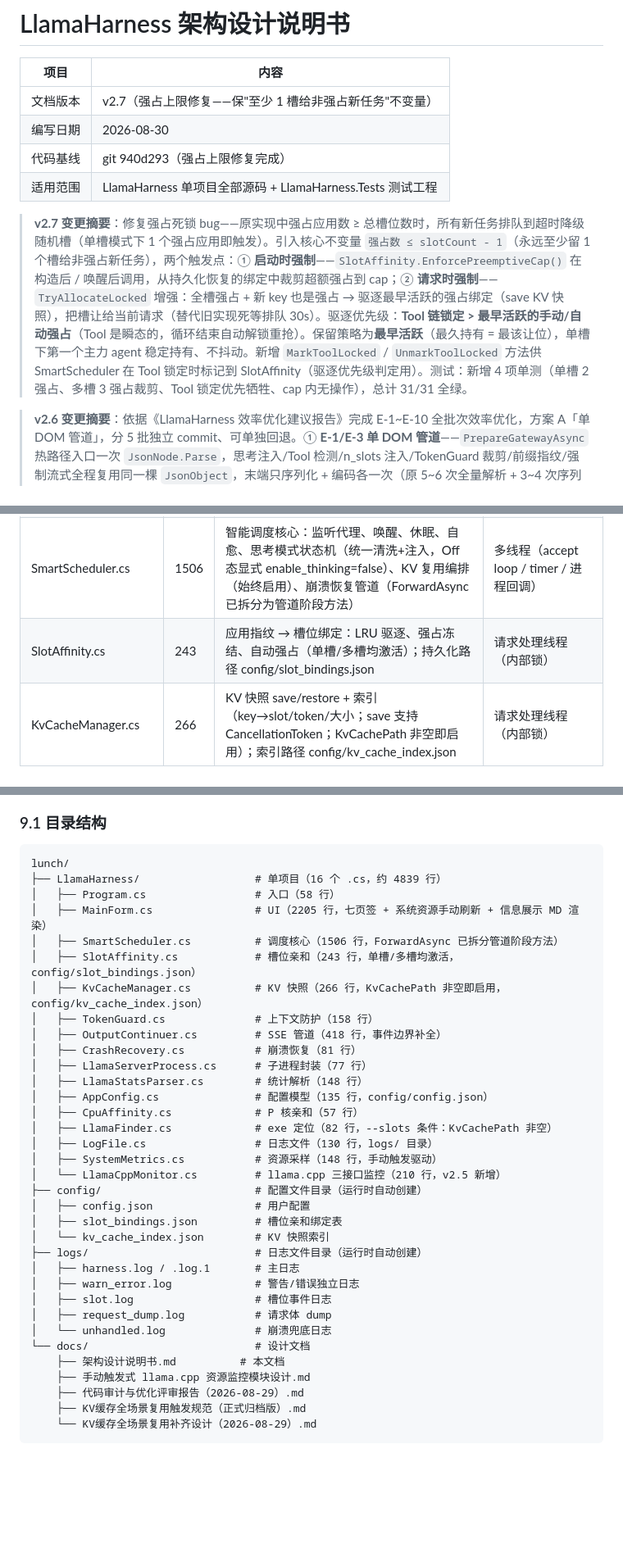
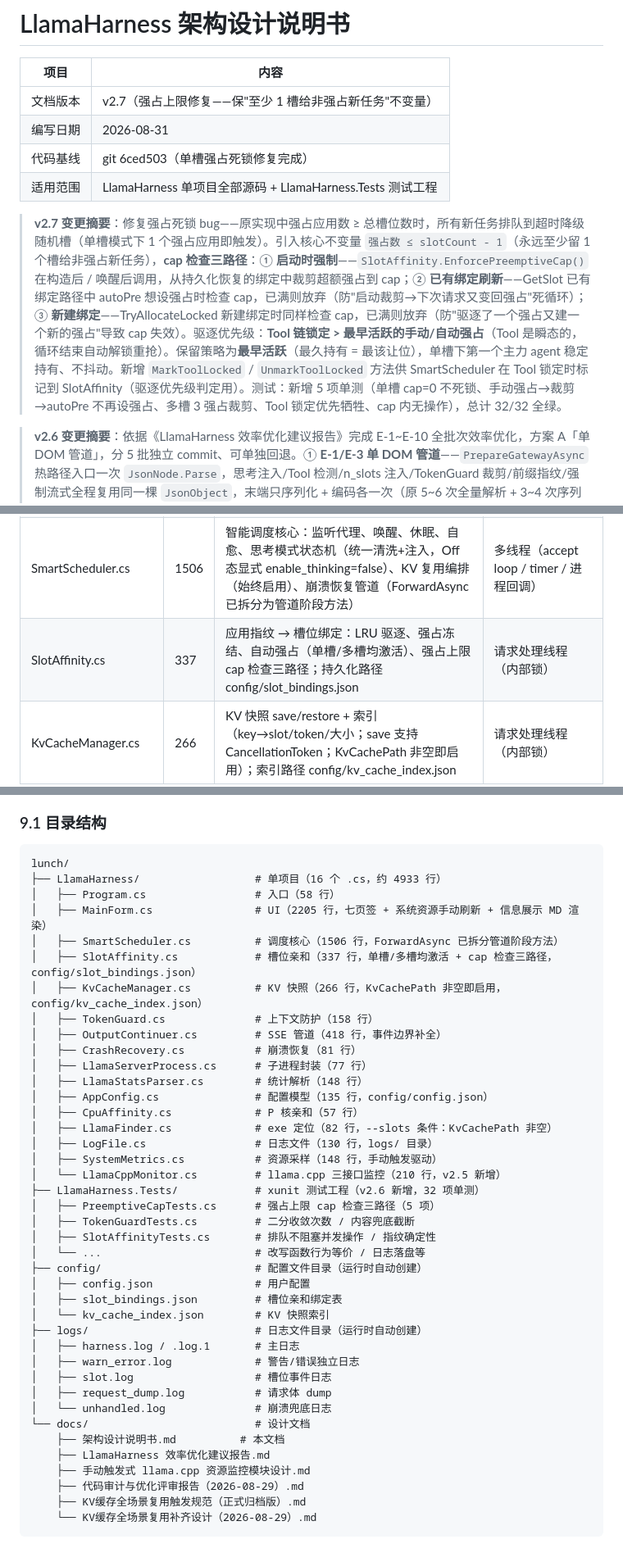
Before and after one commit to axggdzz/llama-harness-for-mac, a Markdown page: docs/架构设计说明书.md, 3 parts joined by grey strips. Shown at 82% size. Drawn GitHub-style; blank space fills up the shorter version.

Commit message:
docs: 架构设计说明书 v2.7 更新——反映 6ced503 单槽强占死锁修复（cap 检查三路径）+ 测试工程 + 行数同步

````diff
--- a/docs/架构设计说明书.md
+++ b/docs/架构设计说明书.md
@@ -3,11 +3,11 @@
 | 项目     | 内容                                                       |
 | -------- | ---------------------------------------------------------- |
 | 文档版本 | v2.7（强占上限修复——保"至少 1 槽给非强占新任务"不变量）    |
-| 编写日期 | 2026-08-30                                                 |
-| 代码基线 | git 940d293（强占上限修复完成）                              |
+| 编写日期 | 2026-08-31                                                 |
+| 代码基线 | git 6ced503（单槽强占死锁修复完成）                          |
 | 适用范围 | LlamaHarness 单项目全部源码 + LlamaHarness.Tests 测试工程   |
 
-> **v2.7 变更摘要**：修复强占死锁 bug——原实现中强占应用数 ≥ 总槽位数时，所有新任务排队到超时降级随机槽（单槽模式下 1 个强占应用即触发）。引入核心不变量 `强占数 ≤ slotCount - 1`（永远至少留 1 个槽给非强占新任务），两个触发点：① **启动时强制**——`SlotAffinity.EnforcePreemptiveCap()` 在构造后 / 唤醒后调用，从持久化恢复的绑定中裁剪超额强占到 cap；② **请求时强制**——`TryAllocateLocked` 增强：全槽强占 + 新 key 也是强占 → 驱逐最早活跃的强占绑定（save KV 快照），把槽让给当前请求（替代旧实现死等排队 30s）。驱逐优先级：**Tool 链锁定 > 最早活跃的手动/自动强占**（Tool 是瞬态的，循环结束自动解锁重抢）。保留策略为**最早活跃**（最久持有 = 最该让位），单槽下第一个主力 agent 稳定持有、不抖动。新增 `MarkToolLocked` / `UnmarkToolLocked` 方法供 SmartScheduler 在 Tool 锁定时标记到 SlotAffinity（驱逐优先级判定用）。测试：新增 4 项单测（单槽 2 强占、多槽 3 强占裁剪、Tool 锁定优先牺牲、cap 内无操作），总计 31/31 全绿。
+> **v2.7 变更摘要**：修复强占死锁 bug——原实现中强占应用数 ≥ 总槽位数时，所有新任务排队到超时降级随机槽（单槽模式下 1 个强占应用即触发）。引入核心不变量 `强占数 ≤ slotCount - 1`（永远至少留 1 个槽给非强占新任务），**cap 检查三路径**：① **启动时强制**——`SlotAffinity.EnforcePreemptiveCap()` 在构造后 / 唤醒后调用，从持久化恢复的绑定中裁剪超额强占到 cap；② **已有绑定刷新**——GetSlot 已有绑定路径中 autoPre 想设强占时检查 cap，已满则放弃（防"启动裁剪→下次请求又变回强占"死循环）；③ **新建绑定**——TryAllocateLocked 新建绑定时同样检查 cap，已满则放弃（防"驱逐了一个强占又建一个新的强占"导致 cap 失效）。驱逐优先级：**Tool 链锁定 > 最早活跃的手动/自动强占**（Tool 是瞬态的，循环结束自动解锁重抢）。保留策略为**最早活跃**（最久持有 = 最该让位），单槽下第一个主力 agent 稳定持有、不抖动。新增 `MarkToolLocked` / `UnmarkToolLocked` 方法供 SmartScheduler 在 Tool 锁定时标记到 SlotAffinity（驱逐优先级判定用）。测试：新增 5 项单测（单槽 cap=0 不死锁、手动强占→裁剪→autoPre 不再设强占、多槽 3 强占裁剪、Tool 锁定优先牺牲、cap 内无操作），总计 32/32 全绿。
 
 > **v2.6 变更摘要**：依据《LlamaHarness 效率优化建议报告》完成 E-1~E-10 全批次效率优化，方案 A「单 DOM 管道」，分 5 批独立 commit、可单独回退。① **E-1/E-3 单 DOM 管道**——`PrepareGatewayAsync` 热路径入口一次 `JsonNode.Parse`，思考注入/Tool 检测/n_slots 注入/TokenGuard 裁剪/前缀指纹/强制流式全程复用同一棵 `JsonObject`，末端只序列化 + 编码各一次（原 5~6 次全量解析 + 3~4 次序列化）；streaming 判定改 DOM 直读替代对数 MB body 的正则扫描；非法 JSON → root=null → 跳过全部 DOM 改写原样透传（等价旧实现各方法 try-catch 透传）。② **E-2 TokenGuard 二分收敛**——轮次裁剪由「删一轮→全量 tokenize」线性重试改为按轮预切分 + 二分（≤log₂(轮数)+2 次 tokenize），内容兜底由固定 ratio 迭代 10 轮改为保留比例减半 ≤5 轮；最坏 tokenize 往返 10+ 次 → ≤6 次。③ **E-5 排队移出锁**——`SlotAffinity.GetSlot` 拆两阶段：锁内只做判定（TryAllocateLocked 原子分配，保旧单锁语义），排队 Sleep 移到锁外，等待期间其他请求的 GetSlot/SetPreemptive/Snapshot 不再被阻塞（原 Sleep-in-lock 最长卡 30s）。④ **E-4 前缀轻量指纹**——由「除末条外全部 messages ToJsonString + SHA256」改为「消息条数 + 各条 role|content长度」零序列化零 SHA256，开销从数 MB 降到微秒级（仅用于 [KV-HIT]/[KV-MISS] 日志判定，碰撞可接受）；**E-6 LogFile 常驻 StreamWriter**——三个日志文件各持一个常驻缓冲写入器，150ms 定时 Flush、按大小轮切（close→rename→reopen）、退出 Shutdown，替代每行 File.AppendAllText（open/write/close），I/O 降一个数量级。⑤ **E-7~E-10 打磨**——E-7 HttpClient 改 SocketsHttpHandler 池化连接（去 Connection: close，死连接由 PooledConnectionLifetime 淘汰 + 500ms 重试兜底）；E-8 SSE 缓冲 List<byte>+RemoveRange → byte[]+已处理偏移游标（超 64KB 一次性 Array.Copy 压实）；E-9 OnLogFlush 全部 entry 拼接后单次 AppendText（原 N 次独立追加）；E-10 stats 表加 id→行字典索引（FindStatRow O(n)→O(1)）。⑥ **测试工程**——新建 `LlamaHarness.Tests` xunit 工程（27 项单测全绿），覆盖改写函数行为等价、二分收敛次数、排队不阻塞并发操作、指纹确定性、日志落盘。
 
@@ -150,7 +150,7 @@ flowchart LR
 | Program.cs            | 58   | 入口：高 DPI、单实例 Mutex、全局异常兜底（unhandled.log → logs/） | UI 主线程                                    |
 | MainForm.cs           | 2205 | 全部 UI：左侧控制面板 / **七页签**（日志/统计/槽位绑定/槽位管理/系统资源/配置管理/信息展示）/ 底部统计面板；系统资源页手动刷新 + llama.cpp 三接口卡片 + Raw 折叠；信息展示页 MD 内嵌渲染 | UI 线程（事件经 BeginInvoke 编组）           |
 | SmartScheduler.cs     | 1506 | 智能调度核心：监听代理、唤醒、休眠、自愈、思考模式状态机（统一清洗+注入，Off 态显式 enable_thinking=false）、KV 复用编排（始终启用）、崩溃恢复管道（ForwardAsync 已拆分为管道阶段方法） | 多线程（accept loop / timer / 进程回调）     |
-| SlotAffinity.cs       | 243  | 应用指纹 → 槽位绑定：LRU 驱逐、强占冻结、自动强占（单槽/多槽均激活）；持久化路径 config/slot_bindings.json | 请求处理线程（内部锁）                       |
+| SlotAffinity.cs       | 337  | 应用指纹 → 槽位绑定：LRU 驱逐、强占冻结、自动强占（单槽/多槽均激活）、强占上限 cap 检查三路径；持久化路径 config/slot_bindings.json | 请求处理线程（内部锁）                       |
 | KvCacheManager.cs     | 266  | KV 快照 save/restore + 索引（key→slot/token/大小；save 支持 CancellationToken；KvCachePath 非空即启用）；索引路径 config/kv_cache_index.json | 请求处理线程（内部锁）                       |
 | TokenGuard.cs         | 158  | messages 文本真实分词计数 + 轮次制裁剪 + 头尾双保留内容兜底截断 | 请求处理线程                                 |
 | OutputContinuer.cs    | 418  | SSE 管道循环（单遍扫描）、SSE 事件边界补全（ForwardAsync/held 行补 \n\n）、截断续接、工具隔离、写门控 | 请求处理线程                                 |
@@ -735,11 +735,11 @@ logs/ ◀──▶ LogFile / CrashRecovery / SmartScheduler（所有日志写入
 
 ```text
 lunch/
-├── LlamaHarness/                  # 单项目（16 个 .cs，约 4839 行）
+├── LlamaHarness/                  # 单项目（16 个 .cs，约 4933 行）
 │   ├── Program.cs                 # 入口（58 行）
 │   ├── MainForm.cs                # UI（2205 行，七页签 + 系统资源手动刷新 + 信息展示 MD 渲染）
 │   ├── SmartScheduler.cs          # 调度核心（1506 行，ForwardAsync 已拆分管道阶段方法）
-│   ├── SlotAffinity.cs            # 槽位亲和（243 行，单槽/多槽均激活，config/slot_bindings.json）
+│   ├── SlotAffinity.cs            # 槽位亲和（337 行，单槽/多槽均激活 + cap 检查三路径，config/slot_bindings.json）
 │   ├── KvCacheManager.cs          # KV 快照（266 行，KvCachePath 非空即启用，config/kv_cache_index.json）
 │   ├── TokenGuard.cs              # 上下文防护（158 行）
 │   ├── OutputContinuer.cs         # SSE 管道（418 行，事件边界补全）
@@ -752,6 +752,11 @@ lunch/
 │   ├── LogFile.cs                 # 日志文件（130 行，logs/ 目录）
 │   ├── SystemMetrics.cs           # 资源采样（148 行，手动触发驱动）
 │   └── LlamaCppMonitor.cs         # llama.cpp 三接口监控（210 行，v2.5 新增）
+├── LlamaHarness.Tests/            # xunit 测试工程（v2.6 新增，32 项单测）
+│   ├── PreemptiveCapTests.cs      # 强占上限 cap 检查三路径（5 项）
+│   ├── TokenGuardTests.cs         # 二分收敛次数 / 内容兜底截断
+│   ├── SlotAffinityTests.cs       # 排队不阻塞并发操作 / 指纹确定性
+│   └── ...                        # 改写函数行为等价 / 日志落盘等
 ├── config/                        # 配置文件目录（运行时自动创建）
 │   ├── config.json                # 用户配置
 │   ├── slot_bindings.json         # 槽位亲和绑定表
@@ -764,6 +769,7 @@ lunch/
 │   └── unhandled.log              # 崩溃兜底日志
 └── docs/                          # 设计文档
     ├── 架构设计说明书.md          # 本文档
+    ├── LlamaHarness 效率优化建议报告.md
     ├── 手动触发式 llama.cpp 资源监控模块设计.md
     ├── 代码审计与优化评审报告（2026-08-29）.md
     ├── KV缓存全场景复用触发规范（正式归档版）.md
````
Also changed, not shown: other parts of docs/架构设计说明书.md (+4 -2 lines).
